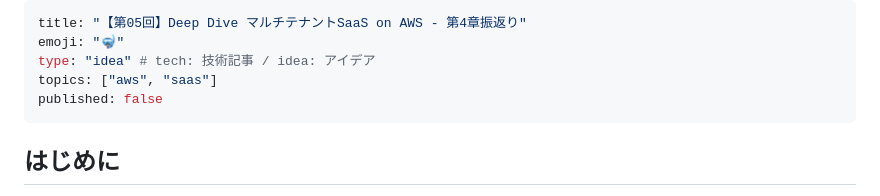
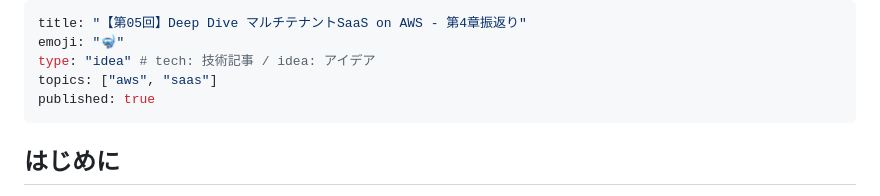
Before and after one commit to horietakehiro/deep-dive-multi-tenant-saas-on-aws, a Markdown page: articles/deep-dive-multi-tenant-saas-on-aws-05.md, the part around the change. Drawn GitHub-style.

```diff
--- a/articles/deep-dive-multi-tenant-saas-on-aws-05.md
+++ b/articles/deep-dive-multi-tenant-saas-on-aws-05.md
@@ -3,7 +3,7 @@ title: "【第05回】Deep Dive マルチテナントSaaS on AWS - 第4章振返
 emoji: "🤿"
 type: "idea" # tech: 技術記事 / idea: アイデア
 topics: ["aws", "saas"]
-published: false
+published: true
 ---
 
 ## はじめに
```
Also changed, not shown: articles/deep-dive-multi-tenant-saas-on-aws-00.md (+2 -1 lines).
